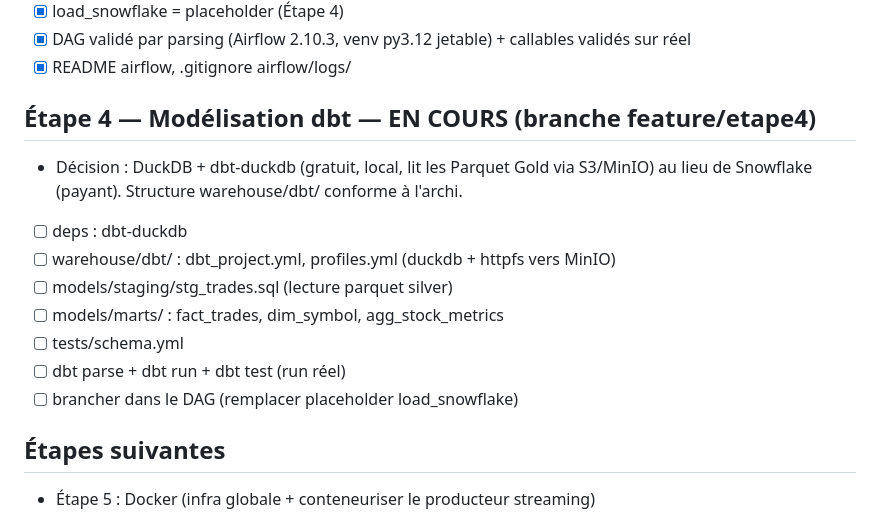
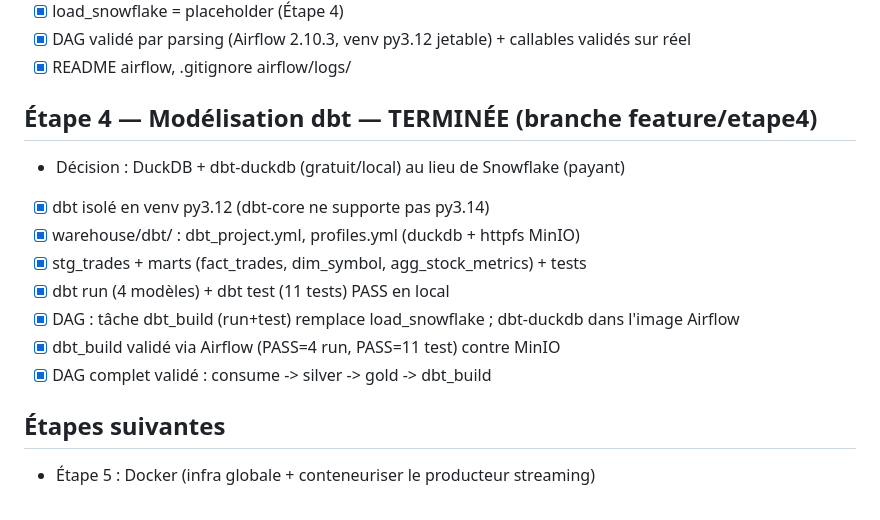
Before and after one commit to SalimDiallo/PipelineFinhubStreamingData, a Markdown page: tasks/todo.md, the part around the change. Rendered like a GitHub page.

```diff
--- a/tasks/todo.md
+++ b/tasks/todo.md
@@ -65,16 +65,15 @@
 - [x] DAG validé par parsing (Airflow 2.10.3, venv py3.12 jetable) + callables validés sur réel
 - [x] README airflow, .gitignore airflow/logs/
 
-## Étape 4 — Modélisation dbt — EN COURS (branche feature/etape4)
-- Décision : DuckDB + dbt-duckdb (gratuit, local, lit les Parquet Gold via S3/MinIO)
-  au lieu de Snowflake (payant). Structure warehouse/dbt/ conforme à l'archi.
-- [ ] deps : dbt-duckdb
-- [ ] warehouse/dbt/ : dbt_project.yml, profiles.yml (duckdb + httpfs vers MinIO)
-- [ ] models/staging/stg_trades.sql (lecture parquet silver)
-- [ ] models/marts/ : fact_trades, dim_symbol, agg_stock_metrics
-- [ ] tests/schema.yml
-- [ ] dbt parse + dbt run + dbt test (run réel)
-- [ ] brancher dans le DAG (remplacer placeholder load_snowflake)
+## Étape 4 — Modélisation dbt — TERMINÉE (branche feature/etape4)
+- Décision : DuckDB + dbt-duckdb (gratuit/local) au lieu de Snowflake (payant)
+- [x] dbt isolé en venv py3.12 (dbt-core ne supporte pas py3.14)
+- [x] warehouse/dbt/ : dbt_project.yml, profiles.yml (duckdb + httpfs MinIO)
+- [x] stg_trades + marts (fact_trades, dim_symbol, agg_stock_metrics) + tests
+- [x] dbt run (4 modèles) + dbt test (11 tests) PASS en local
+- [x] DAG : tâche dbt_build (run+test) remplace load_snowflake ; dbt-duckdb dans l'image Airflow
+- [x] dbt_build validé via Airflow (PASS=4 run, PASS=11 test) contre MinIO
+- [x] DAG complet validé : consume -> silver -> gold -> dbt_build
 
 ## Étapes suivantes
 - Étape 5 : Docker (infra globale + conteneuriser le producteur streaming)
```
Also changed, not shown: tasks/lessons.md (+4 -0 lines).
